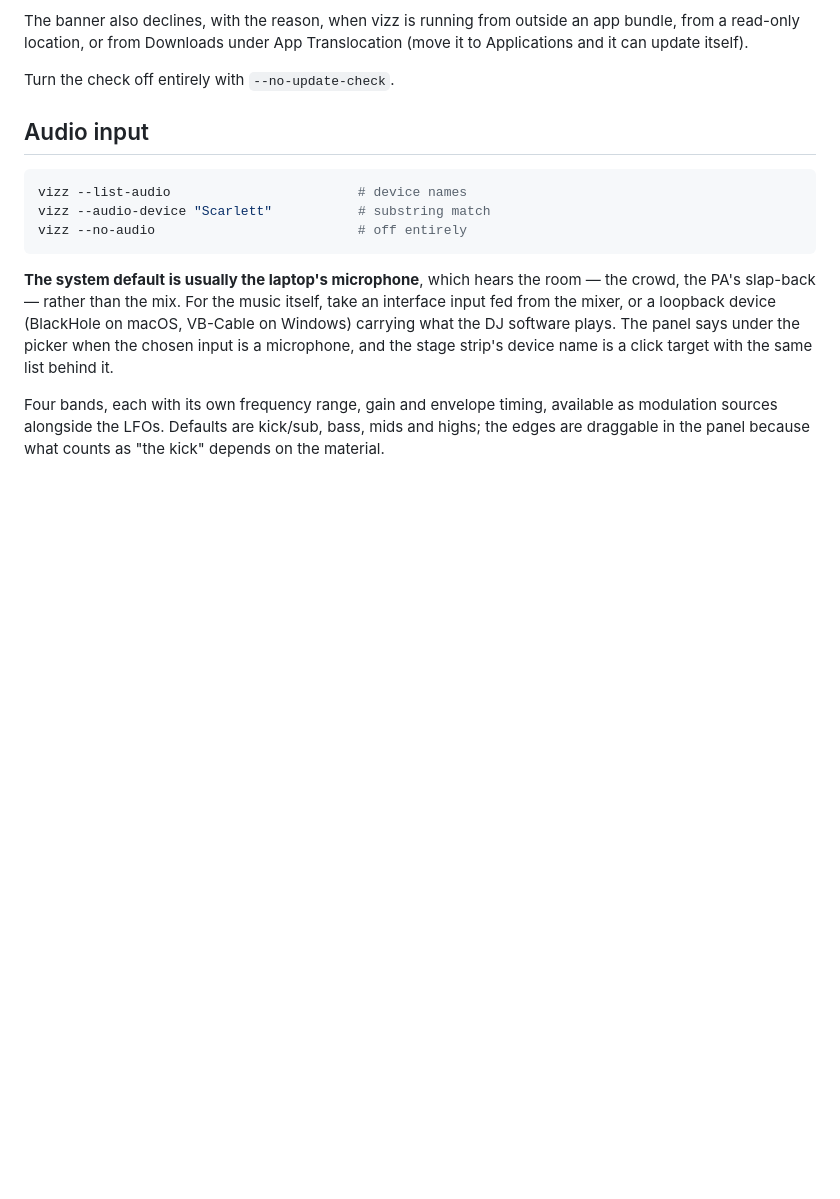
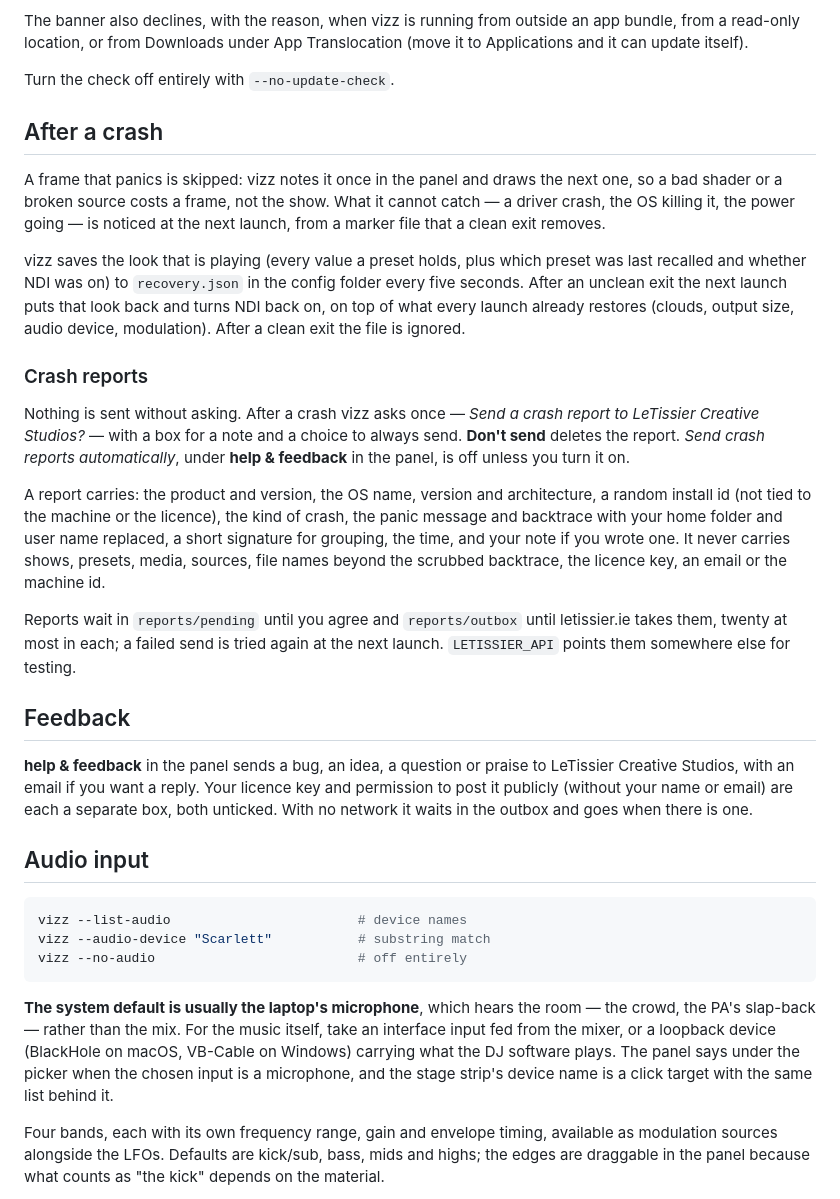
Before and after one commit to legofsalmon/vizz, a Markdown page: README.md, the part around the change. Rendered like a GitHub page; blank space fills up the shorter version.

Commit message:
Document crash recovery, crash reports and feedback in the README
What is saved and restored after a crash, what a report carries and never
carries, where reports wait, and what the feedback form sends.

Co-Authored-By: Claude Opus 5.5 (1M context) <noreply@anthropic.com>
Claude-Session: https://claude.ai/code/session_01M9QGY1qNkaFLKv7wj4XUK8

```diff
--- a/README.md
+++ b/README.md
@@ -626,6 +626,49 @@ outside an app bundle, from a read-only location, or from Downloads under
 App Translocation (move it to Applications and it can update itself).
 
 Turn the check off entirely with `--no-update-check`.
+
+## After a crash
+
+A frame that panics is skipped: vizz notes it once in the panel and draws
+the next one, so a bad shader or a broken source costs a frame, not the
+show. What it cannot catch — a driver crash, the OS killing it, the power
+going — is noticed at the next launch, from a marker file that a clean exit
+removes.
+
+vizz saves the look that is playing (every value a preset holds, plus which
+preset was last recalled and whether NDI was on) to `recovery.json` in the
+config folder every five seconds. After an unclean exit the next launch puts
+that look back and turns NDI back on, on top of what every launch already
+restores (clouds, output size, audio device, modulation). After a clean exit the file is ignored.
+
+### Crash reports
+
+Nothing is sent without asking. After a crash vizz asks once — *Send a crash
+report to LeTissier Creative Studios?* — with a box for a note and a choice
+to always send. **Don't send** deletes the report. *Send crash reports
+automatically*, under **help & feedback** in the panel, is off unless you
+turn it on.
+
+A report carries: the product and version, the OS name, version and
+architecture, a random install id (not tied to the machine or the licence),
+the kind of crash, the panic message and backtrace with your home folder
+and user name replaced, a short signature for grouping, the time, and your
+note if you wrote one. It never carries shows, presets, media, sources,
+file names beyond the scrubbed backtrace, the licence key, an email or the
+machine id.
+
+Reports wait in `reports/pending` until you agree and `reports/outbox`
+until letissier.ie takes them, twenty at most in each; a failed send is
+tried again at the next launch. `LETISSIER_API` points them somewhere else
+for testing.
+
+## Feedback
+
+**help & feedback** in the panel sends a bug, an idea, a question or praise
+to LeTissier Creative Studios, with an email if you want a reply. Your licence
+key and permission to post it publicly (without your name or email) are
+each a separate box, both unticked. With no network it waits in the outbox and goes when
+there is one.
 
 ## Audio input
 
```
